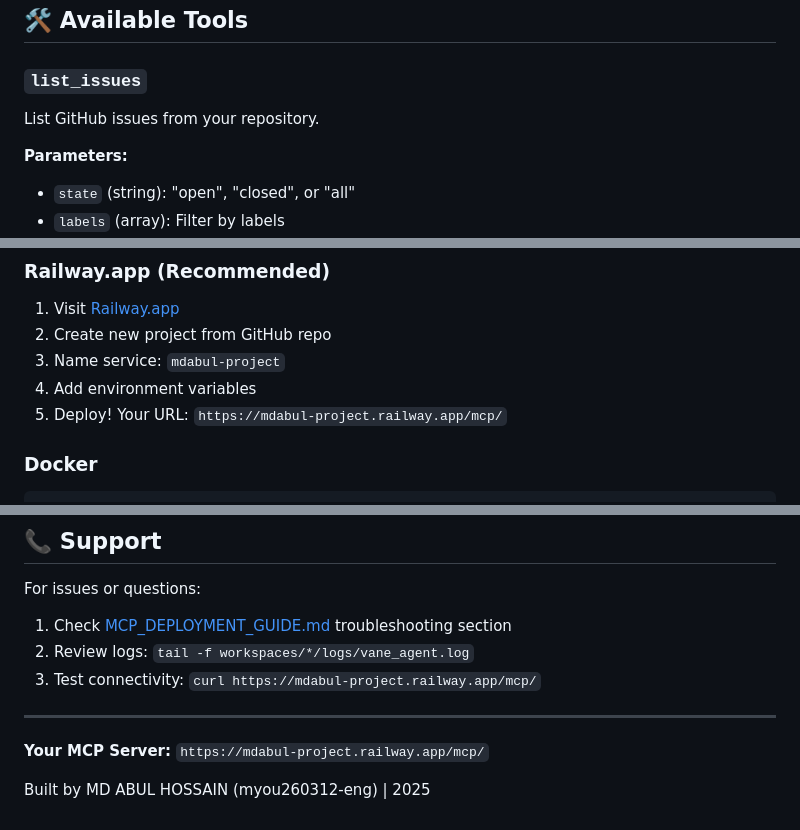
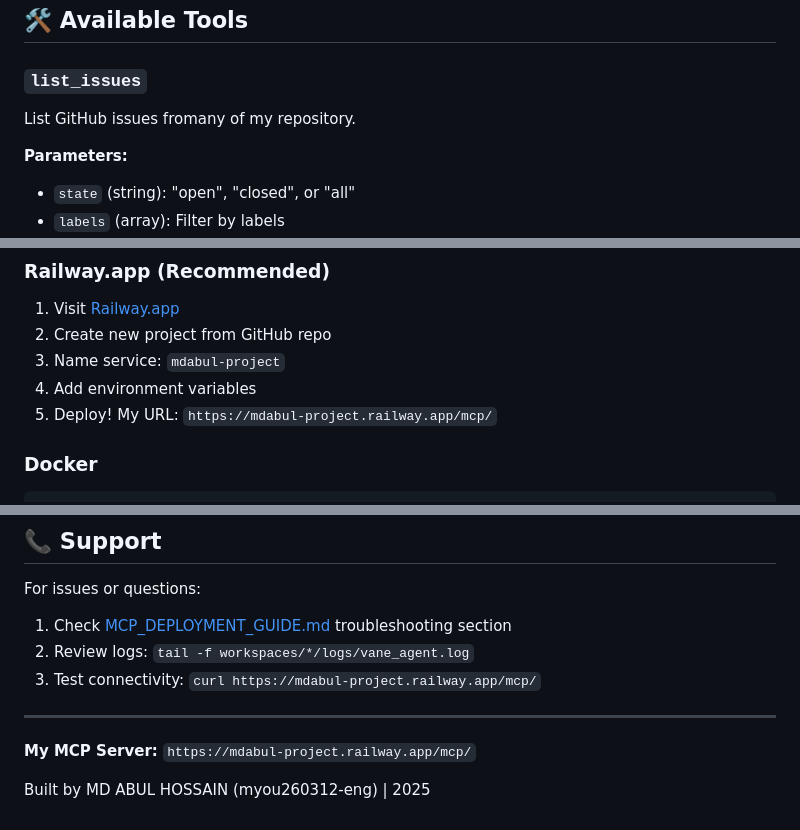
Before and after one commit to myou260312-eng/skills-integrate-mcp-with-copilot, a Markdown page: README.md, 3 parts joined by grey strips. Drawn GitHub-style.

Commit message:
Clarify ownership in README.md
Updated README to reflect ownership changes in tool descriptions and URLs.

```diff
--- a/README.md
+++ b/README.md
@@ -74,7 +74,7 @@ Use this URL in any project's `.vscode/mcp.json`:
 ## 🛠️ Available Tools
 
 ### `list_issues`
-List GitHub issues from your repository.
+List GitHub issues fromany of my repository.
 
 **Parameters:**
 - `state` (string): "open", "closed", or "all"
@@ -186,7 +186,7 @@ skills-integrate-mcp-with-copilot/
 2. Create new project from GitHub repo
 3. Name service: `mdabul-project`
 4. Add environment variables
-5. Deploy! Your URL: `https://mdabul-project.railway.app/mcp/`
+5. Deploy! My URL: `https://mdabul-project.railway.app/mcp/`
 
 ### Docker
 
@@ -330,6 +330,6 @@ For issues or questions:
 
 ---
 
-**Your MCP Server:** `https://mdabul-project.railway.app/mcp/`
+**My MCP Server:** `https://mdabul-project.railway.app/mcp/`
 
 Built by MD ABUL HOSSAIN (myou260312-eng) | 2025
```
